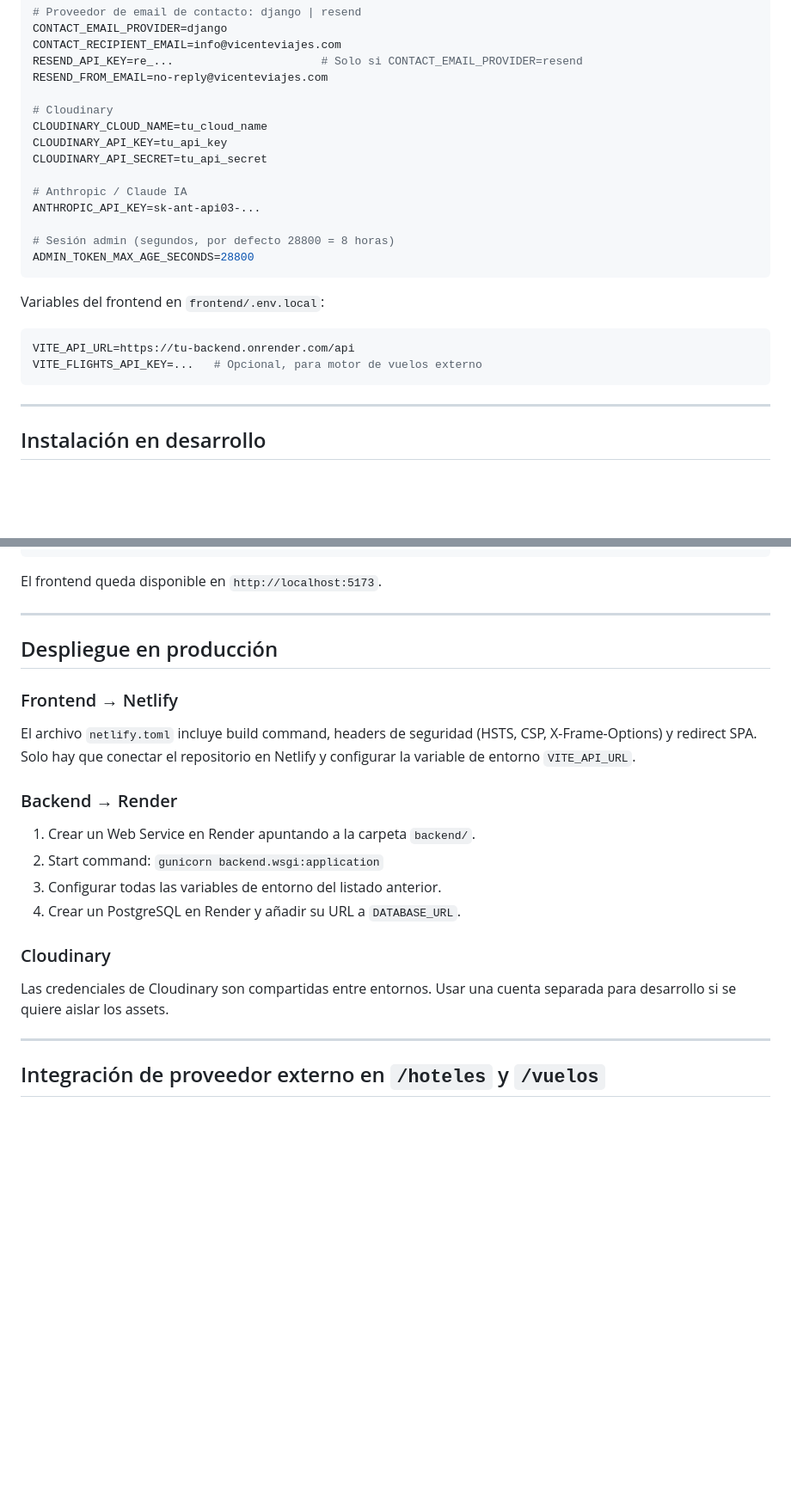
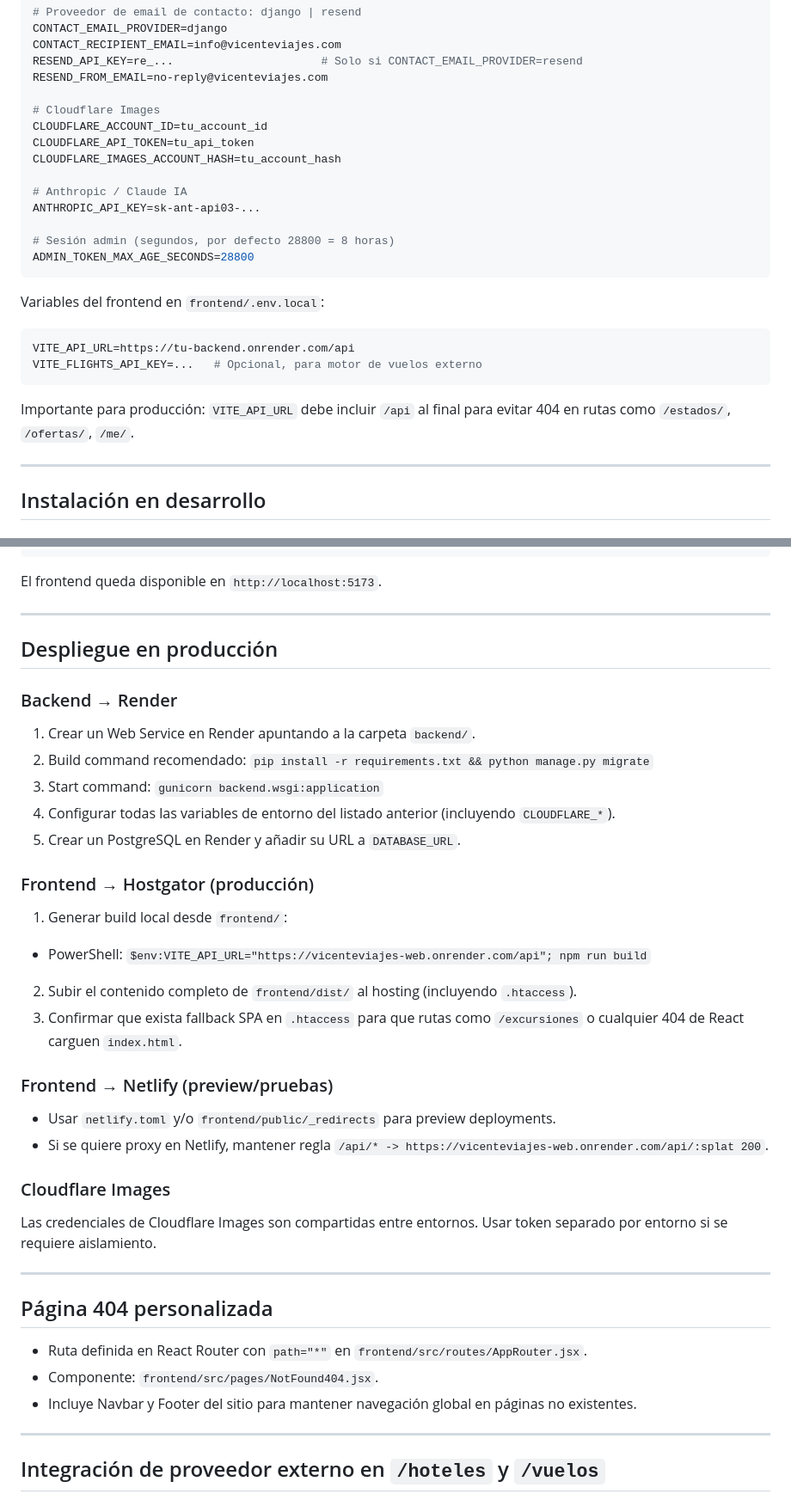
Before and after one commit to WeltCode/vicente-viajes, a Markdown page: README.md, 2 parts joined by grey strips. Shown at 86% size. GitHub-like rendering; blank space fills up the shorter version.

Commit message:
docs: actualizar README con despliegue actual, Cloudflare y pagina 404

````diff
--- a/README.md
+++ b/README.md
@@ -409,10 +415,10 @@ CONTACT_RECIPIENT_EMAIL=info@vicenteviajes.com
 RESEND_API_KEY=re_...                      # Solo si CONTACT_EMAIL_PROVIDER=resend
 RESEND_FROM_EMAIL=no-reply@vicenteviajes.com
 
-# Cloudinary
-CLOUDINARY_CLOUD_NAME=tu_cloud_name
-CLOUDINARY_API_KEY=tu_api_key
-CLOUDINARY_API_SECRET=tu_api_secret
+# Cloudflare Images
+CLOUDFLARE_ACCOUNT_ID=tu_account_id
+CLOUDFLARE_API_TOKEN=tu_api_token
+CLOUDFLARE_IMAGES_ACCOUNT_HASH=tu_account_hash
 
 # Anthropic / Claude IA
 ANTHROPIC_API_KEY=sk-ant-api03-...
@@ -426,6 +432,8 @@ Variables del frontend en `frontend/.env.local`:
 VITE_API_URL=https://tu-backend.onrender.com/api
 VITE_FLIGHTS_API_KEY=...   # Opcional, para motor de vuelos externo
 ```
+
+Importante para producción: `VITE_API_URL` debe incluir `/api` al final para evitar 404 en rutas como `/estados/`, `/ofertas/`, `/me/`.
 
 ---
 
@@ -476,17 +484,33 @@ El frontend queda disponible en `http://localhost:5173`.
 
 ## Despliegue en producción
 
-### Frontend → Netlify
-El archivo `netlify.toml` incluye build command, headers de seguridad (HSTS, CSP, X-Frame-Options) y redirect SPA. Solo hay que conectar el repositorio en Netlify y configurar la variable de entorno `VITE_API_URL`.
-
 ### Backend → Render
 1. Crear un Web Service en Render apuntando a la carpeta `backend/`.
-2. Start command: `gunicorn backend.wsgi:application`
-3. Configurar todas las variables de entorno del listado anterior.
-4. Crear un PostgreSQL en Render y añadir su URL a `DATABASE_URL`.
+2. Build command recomendado: `pip install -r requirements.txt && python manage.py migrate`
+3. Start command: `gunicorn backend.wsgi:application`
+4. Configurar todas las variables de entorno del listado anterior (incluyendo `CLOUDFLARE_*`).
+5. Crear un PostgreSQL en Render y añadir su URL a `DATABASE_URL`.
 
-### Cloudinary
-Las credenciales de Cloudinary son compartidas entre entornos. Usar una cuenta separada para desarrollo si se quiere aislar los assets.
+### Frontend → Hostgator (producción)
+1. Generar build local desde `frontend/`:
+  - PowerShell: `$env:VITE_API_URL="https://vicenteviajes-web.onrender.com/api"; npm run build`
+2. Subir el contenido completo de `frontend/dist/` al hosting (incluyendo `.htaccess`).
+3. Confirmar que exista fallback SPA en `.htaccess` para que rutas como `/excursiones` o cualquier 404 de React carguen `index.html`.
+
+### Frontend → Netlify (preview/pruebas)
+- Usar `netlify.toml` y/o `frontend/public/_redirects` para preview deployments.
+- Si se quiere proxy en Netlify, mantener regla `/api/* -> https://vicenteviajes-web.onrender.com/api/:splat 200`.
+
+### Cloudflare Images
+Las credenciales de Cloudflare Images son compartidas entre entornos. Usar token separado por entorno si se requiere aislamiento.
+
+---
+
+## Página 404 personalizada
+
+- Ruta definida en React Router con `path="*"` en `frontend/src/routes/AppRouter.jsx`.
+- Componente: `frontend/src/pages/NotFound404.jsx`.
+- Incluye Navbar y Footer del sitio para mantener navegación global en páginas no existentes.
 
 ---
 
````
Also changed, not shown: other parts of README.md (+19 -13 lines).
